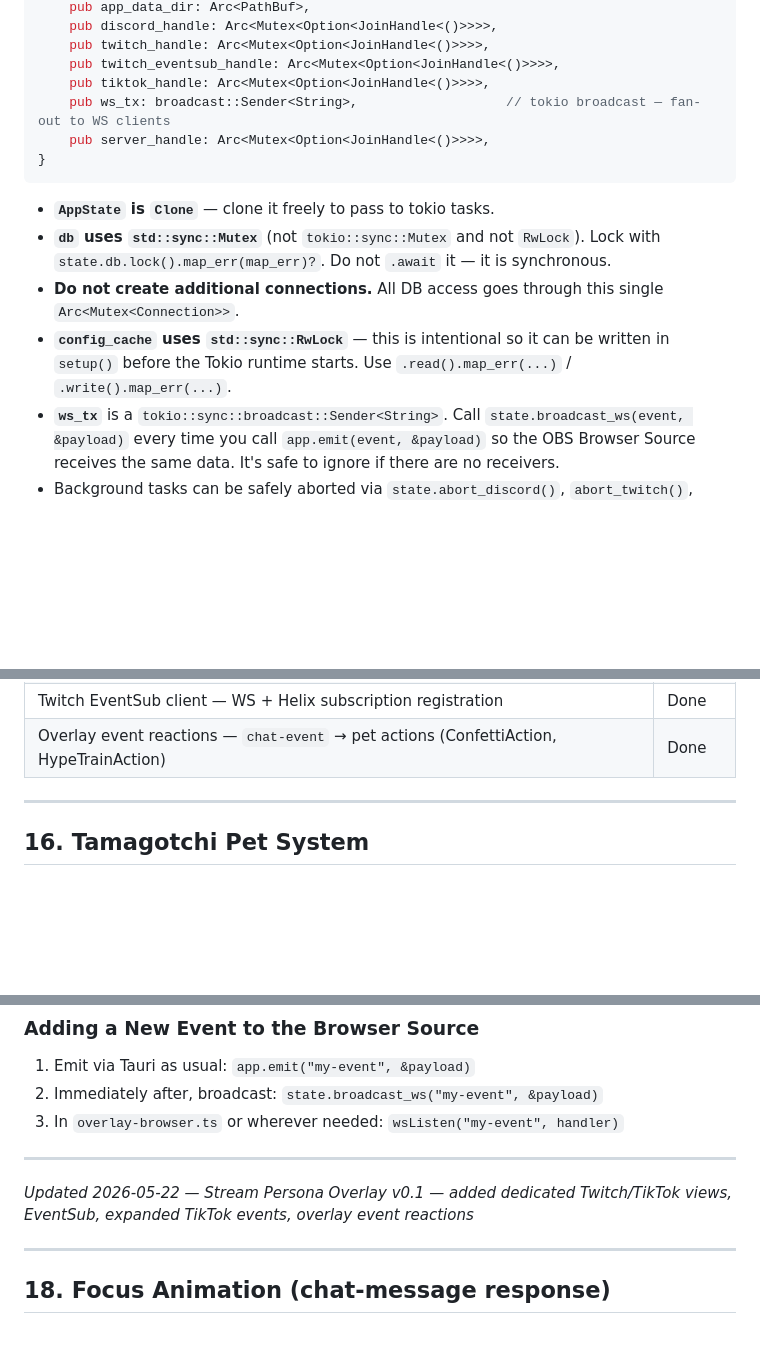
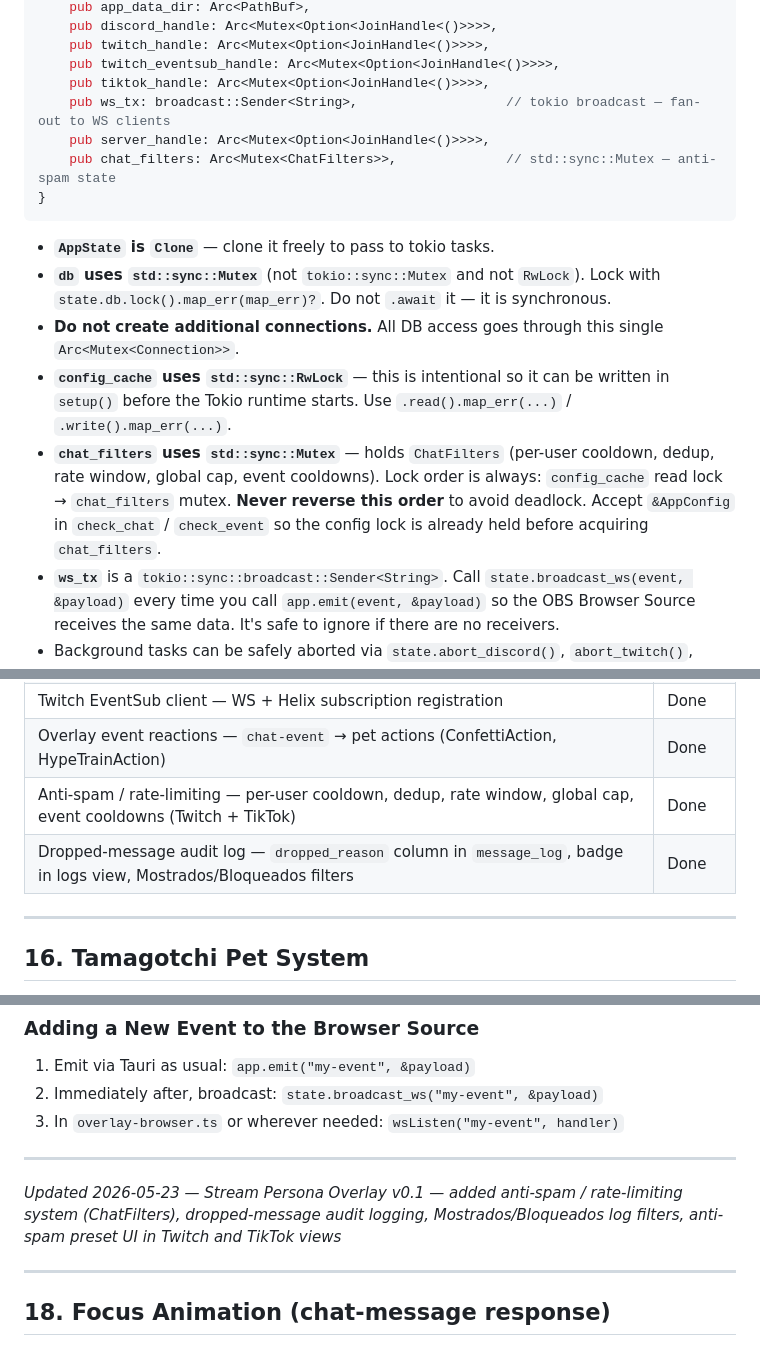
Before and after one commit to vicentefelipechile/stream-persona-overlay, a Markdown page: AGENTS.md, 3 parts joined by grey strips. GitHub-like rendering; blank space fills up the shorter version.

````diff
--- a/AGENTS.md
+++ b/AGENTS.md
@@ -331,6 +365,7 @@ pub struct AppState {
     pub tiktok_handle: Arc<Mutex<Option<JoinHandle<()>>>>,
     pub ws_tx: broadcast::Sender<String>,                   // tokio broadcast — fan-out to WS clients
     pub server_handle: Arc<Mutex<Option<JoinHandle<()>>>>,
+    pub chat_filters: Arc<Mutex<ChatFilters>>,              // std::sync::Mutex — anti-spam state
 }
 ```
 
@@ -338,6 +373,7 @@ pub struct AppState {
 - **`db` uses `std::sync::Mutex`** (not `tokio::sync::Mutex` and not `RwLock`). Lock with `state.db.lock().map_err(map_err)?`. Do not `.await` it — it is synchronous.
 - **Do not create additional connections.** All DB access goes through this single `Arc<Mutex<Connection>>`.
 - **`config_cache` uses `std::sync::RwLock`** — this is intentional so it can be written in `setup()` before the Tokio runtime starts. Use `.read().map_err(...)` / `.write().map_err(...)`.
+- **`chat_filters` uses `std::sync::Mutex`** — holds `ChatFilters` (per-user cooldown, dedup, rate window, global cap, event cooldowns). Lock order is always: `config_cache` read lock → `chat_filters` mutex. **Never reverse this order** to avoid deadlock. Accept `&AppConfig` in `check_chat` / `check_event` so the config lock is already held before acquiring `chat_filters`.
 - **`ws_tx`** is a `tokio::sync::broadcast::Sender<String>`. Call `state.broadcast_ws(event, &payload)` every time you call `app.emit(event, &payload)` so the OBS Browser Source receives the same data. It's safe to ignore if there are no receivers.
 - Background tasks can be safely aborted via `state.abort_discord()`, `abort_twitch()`, `abort_twitch_eventsub()`, `abort_tiktok()`, `abort_server()`, `abort_all()`.
 - Always update `config_cache` after every `set_config_value` call. The `set_config_cmd` command does this for individual keys.
@@ -730,6 +774,8 @@ Twitch/TikTok chat: message from "myuser"
 | TikTok expanded events — gift, like, follow, share, subscribe, envelope | Done |
 | Twitch EventSub client — WS + Helix subscription registration | Done |
 | Overlay event reactions — `chat-event` → pet actions (ConfettiAction, HypeTrainAction) | Done |
+| Anti-spam / rate-limiting — per-user cooldown, dedup, rate window, global cap, event cooldowns (Twitch + TikTok) | Done |
+| Dropped-message audit log — `dropped_reason` column in `message_log`, badge in logs view, Mostrados/Bloqueados filters | Done |
 
 ---
 
@@ -969,7 +1015,7 @@ No build step is required in dev — the server adapts automatically based on `c
 
 ---
 
-*Updated 2026-05-22 — Stream Persona Overlay v0.1 — added dedicated Twitch/TikTok views, EventSub, expanded TikTok events, overlay event reactions*
+*Updated 2026-05-23 — Stream Persona Overlay v0.1 — added anti-spam / rate-limiting system (ChatFilters), dropped-message audit logging, Mostrados/Bloqueados log filters, anti-spam preset UI in Twitch and TikTok views*
 
 ---
 
````
Also changed, not shown: other parts of AGENTS.md (+44 -2 lines).
